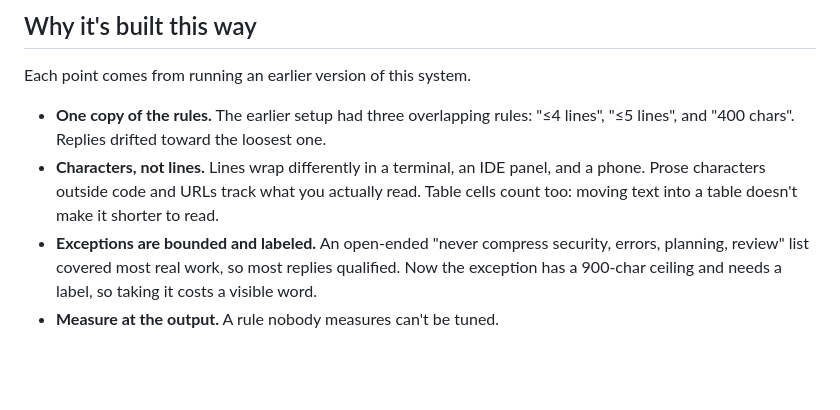
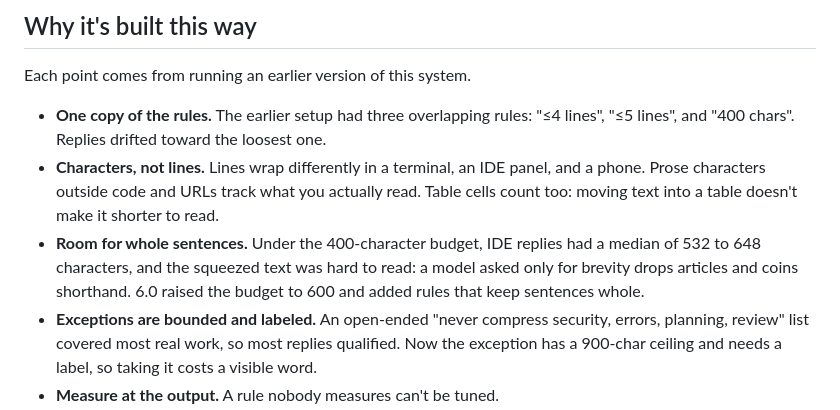
Before and after one commit to drknowhow/ConciseClaude, a Markdown page: README.md, the part around one of its changes. GitHub-like rendering; blank space fills up the shorter version.

```diff
--- a/README.md
+++ b/README.md
@@ -129,6 +157,10 @@ Each point comes from running an earlier version of this system.
   and a phone. Prose characters outside code and URLs track what you actually
   read. Table cells count too: moving text into a table doesn't make it
   shorter to read.
+- **Room for whole sentences.** Under the 400-character budget, IDE replies
+  had a median of 532 to 648 characters, and the squeezed text was hard to
+  read: a model asked only for brevity drops articles and coins shorthand.
+  6.0 raised the budget to 600 and added rules that keep sentences whole.
 - **Exceptions are bounded and labeled.** An open-ended "never compress
   security, errors, planning, review" list covered most real work, so most
   replies qualified. Now the exception has a 900-char ceiling and needs a label,
```
Also changed, not shown: other parts of README.md (+57 -29 lines), assets/hero-dark.png, assets/hero-light.png, 1 other file.
